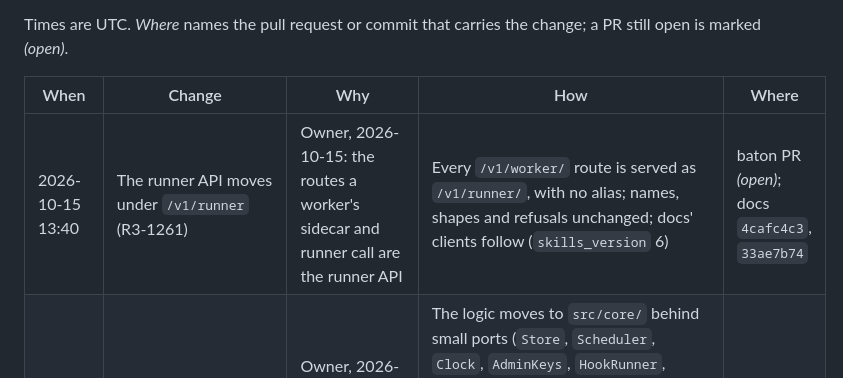
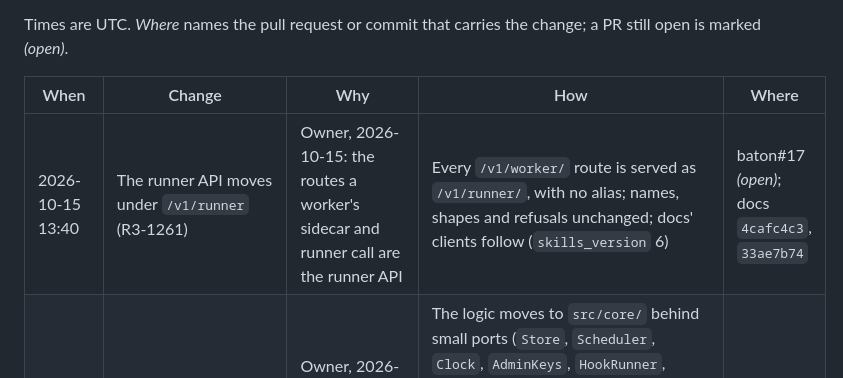
Before and after one commit to immediately-run-worker/baton, a Markdown page: CHANGELOG.md, the part around the change. Rendered like a GitHub page.

Commit message:
R3-1261: the CHANGELOG row names baton#17
Skills-Version: unchanged — no protocol file
Co-Authored-By: Claude Opus 5.5 <noreply@anthropic.com>
Claude-Session: https://claude.ai/code/session_01KkNCFUptE9p1QfFjLm2QfX

```diff
--- a/CHANGELOG.md
+++ b/CHANGELOG.md
@@ -11,7 +11,7 @@ open is marked *(open)*.
 
 | When | Change | Why | How | Where |
 |---|---|---|---|---|
-| 2026-10-15 13:40 | The runner API moves under `/v1/runner` (R3-1261) | Owner, 2026-10-15: the routes a worker's sidecar and runner call are the runner API | Every `/v1/worker/` route is served as `/v1/runner/`, with no alias; names, shapes and refusals unchanged; docs' clients follow (`skills_version` 6) | baton PR *(open)*; docs `4cafc4c3`, `33ae7b74` |
+| 2026-10-15 13:40 | The runner API moves under `/v1/runner` (R3-1261) | Owner, 2026-10-15: the routes a worker's sidecar and runner call are the runner API | Every `/v1/worker/` route is served as `/v1/runner/`, with no alias; names, shapes and refusals unchanged; docs' clients follow (`skills_version` 6) | baton#17 *(open)*; docs `4cafc4c3`, `33ae7b74` |
 | 2026-10-15 12:30 | Baton runs on two hosts (R3-1238) | Owner, 2026-10-14: Baton runs both on Cloudflare and locally, for development and CI (§3a) | The logic moves to `src/core/` behind small ports (`Store`, `Scheduler`, `Clock`, `AdminKeys`, `HookRunner`, `Dispatch`); the Durable Object and the Worker in `src/cloudflare/` are wiring; `src/local/` runs the same core on `node:sqlite` behind one request queue, served by `node:http` (`npm run start:local`); every integration scenario runs on both hosts; nothing changes in behaviour | baton#16; docs `2f4427ea` |
 | 2026-10-15 12:00 | Work items become tickets in Baton's schema and API (R3-1230) | Owner, 2026-10-14: "work item" is the docs roadmap's word | Migration `0005` renames the tables, columns, indexes and stored JSON keys in place; the holder path is `/v1/worker/tickets/{ticket}/holder`, the field `ticket_id`, the code `no-eligible-ticket`; docs' clients follow | baton#15; docs `70f40d28`, `b2fbb3f6` |
 | 2026-10-15 10:55 | Baton's host is baton.immediately.run (R3-1229) | Owner, 2026-10-14: work items became tickets, and the system is Baton | Routes and `BATON_ORIGIN` move to `baton.immediately.run` (staging `baton-staging.immediately.run`); the OIDC audience becomes each Baton's own origin, scheme included (R-BTN-56), so a production token is refused by staging; docs' clients read the host from one place | baton#14; docs `40c2a977`, `21006a44`, `6ddac4f1` |
```
